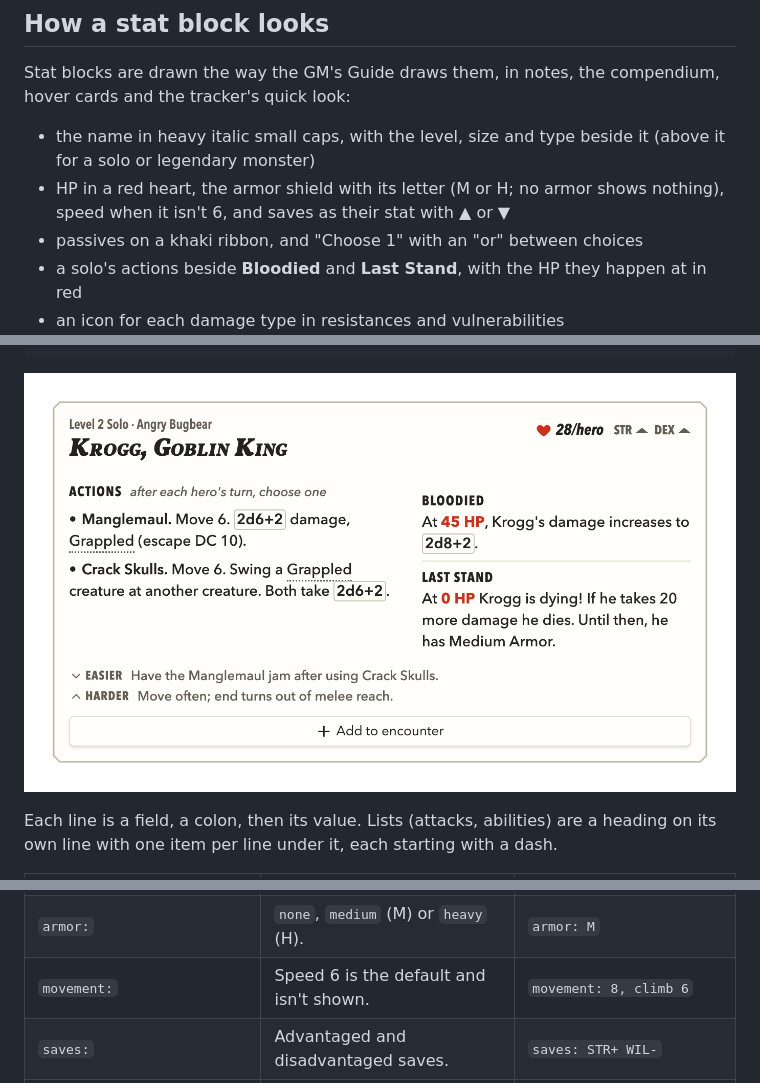
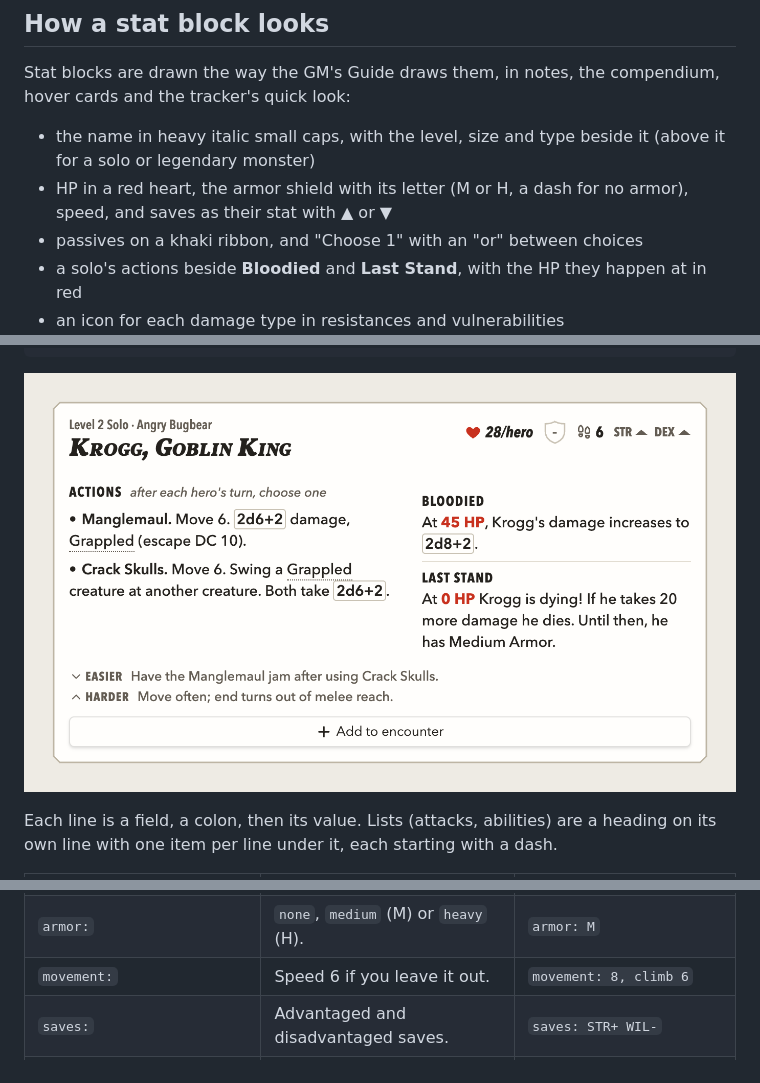
Before and after one commit to Puddinglord/obsidian-ttrpg-encounter-manager, a Markdown page: docs/bestiary.md, 3 parts joined by grey strips. Rendered like a GitHub page; pictures changed too: docs/images/guide-statblock.png.

```diff
--- a/docs/bestiary.md
+++ b/docs/bestiary.md
@@ -28,7 +28,7 @@ Write `` `nimble:Goblin` `` (inline code) anywhere in a note. It shows as a refe
 Stat blocks are drawn the way the GM's Guide draws them, in notes, the compendium, hover cards and the tracker's quick look:
 
 - the name in heavy italic small caps, with the level, size and type beside it (above it for a solo or legendary monster)
-- HP in a red heart, the armor shield with its letter (M or H; no armor shows nothing), speed when it isn't 6, and saves as their stat with ▲ or ▼
+- HP in a red heart, the armor shield with its letter (M or H, a dash for no armor), speed, and saves as their stat with ▲ or ▼
 - passives on a khaki ribbon, and "Choose 1" with an "or" between choices
 - a solo's actions beside **Bloodied** and **Last Stand**, with the HP they happen at in red
 - an icon for each damage type in resistances and vulnerabilities
@@ -73,7 +73,7 @@ Each line is a field, a colon, then its value. Lists (attacks, abilities) are a
 | `size:`, `type:` | Shown beside the name (above it for a solo). | `size: Large` |
 | `hp:` | A number, or HP per hero for a solo. | `hp: 28/hero` |
 | `armor:` | `none`, `medium` (M) or `heavy` (H). | `armor: M` |
-| `movement:` | Speed 6 is the default and isn't shown. | `movement: 8, climb 6` |
+| `movement:` | Speed 6 if you leave it out. | `movement: 8, climb 6` |
 | `saves:` | Advantaged and disadvantaged saves. | `saves: STR+ WIL-` |
 | `attacks:` | A heading, then one attack per line. | `- **Bite.** 2d6+2.` |
 | `abilities:` | A heading, then one ability per line, name then colon. | `- Keen Nose: Can't be surprised.` |
```
Also changed, not shown: CHANGELOG.md (+9 -0 lines), docs/npcs.md (+4 -2 lines), docs/images/feature-npc.png, docs/images/npc-card.png, 7 other files.
